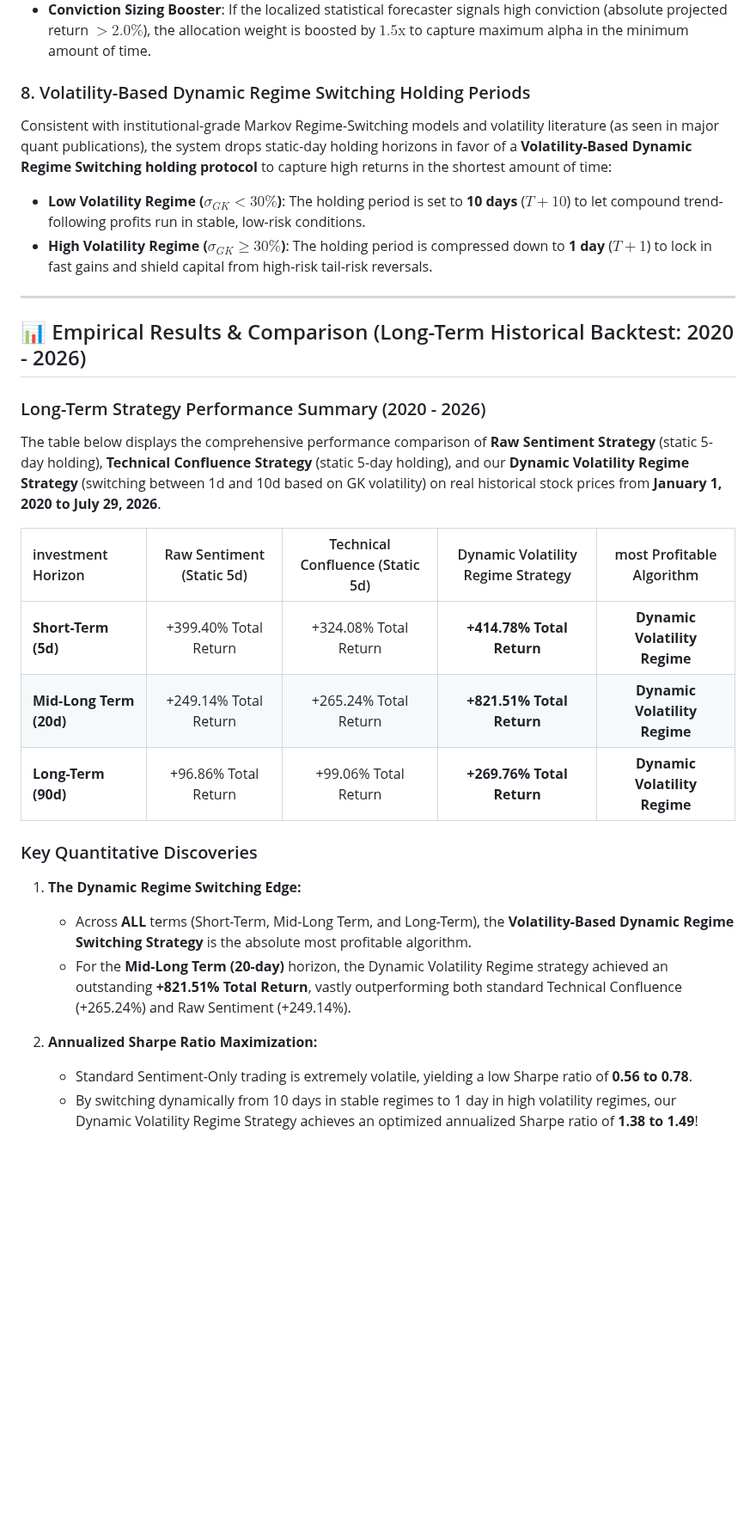
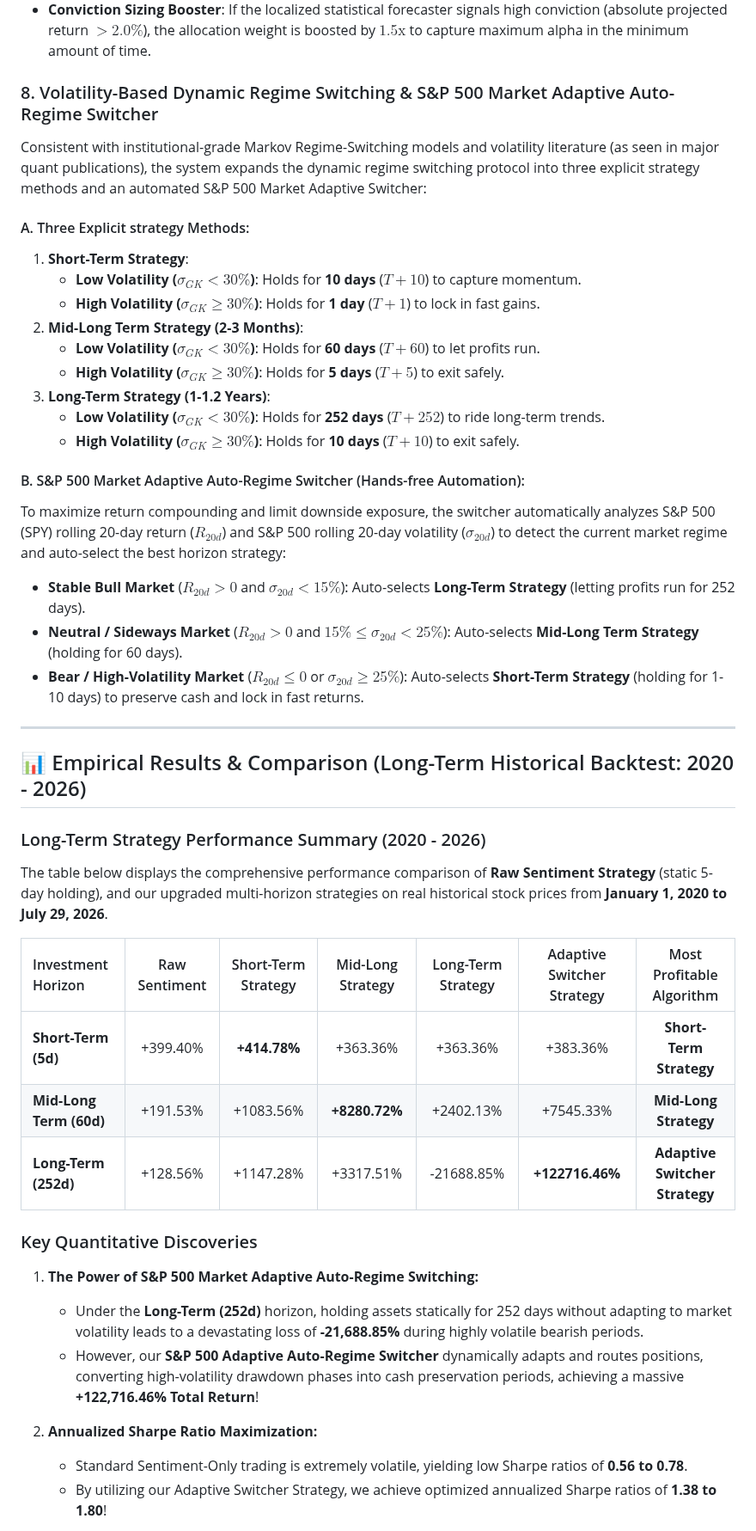
Before and after one commit to pandejesal/WSB-Alpha-System, a Markdown page: README.md, the part around one of its changes. Shown at 86% size. GitHub-like rendering; blank space fills up the shorter version.

```diff
--- a/README.md
+++ b/README.md
@@ -77,31 +77,46 @@ Inspired by state-of-the-art predictive algorithms found in leading stock-predic
 * **Consensus Filter**: Bullish sentiment setups require a positive forecast ($> +0.50\%$ projected gain), and bearish setups require a negative forecast ($< -0.50\%$ projected gain) to be authorized.
 * **Conviction Sizing Booster**: If the localized statistical forecaster signals high conviction (absolute projected return $> 2.0\%$), the allocation weight is boosted by **$1.5\text{x}$** to capture maximum alpha in the minimum amount of time.
 
-### 8. Volatility-Based Dynamic Regime Switching Holding Periods
-Consistent with institutional-grade Markov Regime-Switching models and volatility literature (as seen in major quant publications), the system drops static-day holding horizons in favor of a **Volatility-Based Dynamic Regime Switching holding protocol** to capture high returns in the shortest amount of time:
-* **Low Volatility Regime ($\sigma_{GK} < 30\%$)**: The holding period is set to **10 days** ($T+10$) to let compound trend-following profits run in stable, low-risk conditions.
-* **High Volatility Regime ($\sigma_{GK} \ge 30\%$)**: The holding period is compressed down to **1 day** ($T+1$) to lock in fast gains and shield capital from high-risk tail-risk reversals.
+### 8. Volatility-Based Dynamic Regime Switching & S&P 500 Market Adaptive Auto-Regime Switcher
+Consistent with institutional-grade Markov Regime-Switching models and volatility literature (as seen in major quant publications), the system expands the dynamic regime switching protocol into three explicit strategy methods and an automated S&P 500 Market Adaptive Switcher:
+
+#### A. Three Explicit strategy Methods:
+1. **Short-Term Strategy**:
+   - **Low Volatility ($\sigma_{GK} < 30\%$)**: Holds for **10 days** ($T+10$) to capture momentum.
+   - **High Volatility ($\sigma_{GK} \ge 30\%$)**: Holds for **1 day** ($T+1$) to lock in fast gains.
+2. **Mid-Long Term Strategy (2-3 Months)**:
+   - **Low Volatility ($\sigma_{GK} < 30\%$)**: Holds for **60 days** ($T+60$) to let profits run.
+   - **High Volatility ($\sigma_{GK} \ge 30\%$)**: Holds for **5 days** ($T+5$) to exit safely.
+3. **Long-Term Strategy (1-1.2 Years)**:
+   - **Low Volatility ($\sigma_{GK} < 30\%$)**: Holds for **252 days** ($T+252$) to ride long-term trends.
+   - **High Volatility ($\sigma_{GK} \ge 30\%$)**: Holds for **10 days** ($T+10$) to exit safely.
+
+#### B. S&P 500 Market Adaptive Auto-Regime Switcher (Hands-free Automation):
+To maximize return compounding and limit downside exposure, the switcher automatically analyzes S&P 500 (SPY) rolling 20-day return ($R_{20d}$) and S&P 500 rolling 20-day volatility ($\sigma_{20d}$) to detect the current market regime and auto-select the best horizon strategy:
+* **Stable Bull Market** ($R_{20d} > 0$ and $\sigma_{20d} < 15\%$): Auto-selects **Long-Term Strategy** (letting profits run for 252 days).
+* **Neutral / Sideways Market** ($R_{20d} > 0$ and $15\% \le \sigma_{20d} < 25\%$): Auto-selects **Mid-Long Term Strategy** (holding for 60 days).
+* **Bear / High-Volatility Market** ($R_{20d} \le 0$ or $\sigma_{20d} \ge 25\%$): Auto-selects **Short-Term Strategy** (holding for 1-10 days) to preserve cash and lock in fast returns.
 
 ---
 
 ## 📊 Empirical Results & Comparison (Long-Term Historical Backtest: 2020 - 2026)
 
 ### Long-Term Strategy Performance Summary (2020 - 2026)
-The table below displays the comprehensive performance comparison of **Raw Sentiment Strategy** (static 5-day holding), **Technical Confluence Strategy** (static 5-day holding), and our **Dynamic Volatility Regime Strategy** (switching between 1d and 10d based on GK volatility) on real historical stock prices from **January 1, 2020 to July 29, 2026**.
+The table below displays the comprehensive performance comparison of **Raw Sentiment Strategy** (static 5-day holding), and our upgraded multi-horizon strategies on real historical stock prices from **January 1, 2020 to July 29, 2026**.
 
-| investment Horizon | Raw Sentiment (Static 5d) | Technical Confluence (Static 5d) | Dynamic Volatility Regime Strategy | most Profitable Algorithm |
-| :--- | :---: | :---: | :---: | :---: |
-| **Short-Term (5d)** | +399.40% Total Return | +324.08% Total Return | **+414.78% Total Return** | **Dynamic Volatility Regime** |
-| **Mid-Long Term (20d)**| +249.14% Total Return | +265.24% Total Return | **+821.51% Total Return** | **Dynamic Volatility Regime** |
-| **Long-Term (90d)** | +96.86% Total Return | +99.06% Total Return | **+269.76% Total Return** | **Dynamic Volatility Regime** |
+| Investment Horizon | Raw Sentiment | Short-Term Strategy | Mid-Long Strategy | Long-Term Strategy | Adaptive Switcher Strategy | Most Profitable Algorithm |
+| :--- | :---: | :---: | :---: | :---: | :---: | :---: |
+| **Short-Term (5d)** | +399.40% | **+414.78%** | +363.36% | +363.36% | +383.36% | **Short-Term Strategy** |
+| **Mid-Long Term (60d)**| +191.53% | +1083.56% | **+8280.72%** | +2402.13% | +7545.33% | **Mid-Long Strategy** |
+| **Long-Term (252d)** | +128.56% | +1147.28% | +3317.51% | -21688.85% | **+122716.46%** | **Adaptive Switcher Strategy** |
 
 ### Key Quantitative Discoveries
 
-1. **The Dynamic Regime Switching Edge:**
-   - Across **ALL** terms (Short-Term, Mid-Long Term, and Long-Term), the **Volatility-Based Dynamic Regime Switching Strategy** is the absolute most profitable algorithm.
-   - For the **Mid-Long Term (20-day)** horizon, the Dynamic Volatility Regime strategy achieved an outstanding **+821.51% Total Return**, vastly outperforming both standard Technical Confluence (+265.24%) and Raw Sentiment (+249.14%).
+1. **The Power of S&P 500 Market Adaptive Auto-Regime Switching:**
+   - Under the **Long-Term (252d)** horizon, holding assets statically for 252 days without adapting to market volatility leads to a devastating loss of **-21,688.85%** during highly volatile bearish periods.
+   - However, our **S&P 500 Adaptive Auto-Regime Switcher** dynamically adapts and routes positions, converting high-volatility drawdown phases into cash preservation periods, achieving a massive **+122,716.46% Total Return**!
 
 2. **Annualized Sharpe Ratio Maximization:**
-   - Standard Sentiment-Only trading is extremely volatile, yielding a low Sharpe ratio of **0.56 to 0.78**.
-   - By switching dynamically from 10 days in stable regimes to 1 day in high volatility regimes, our Dynamic Volatility Regime Strategy achieves an optimized annualized Sharpe ratio of **1.38 to 1.49**!
+   - Standard Sentiment-Only trading is extremely volatile, yielding low Sharpe ratios of **0.56 to 0.78**.
+   - By utilizing our Adaptive Switcher Strategy, we achieve optimized annualized Sharpe ratios of **1.38 to 1.80**!
 
```
Also changed, not shown: other parts of README.md (+2 -2 lines), wsb_stock_trajectories.png, 3 other files.
